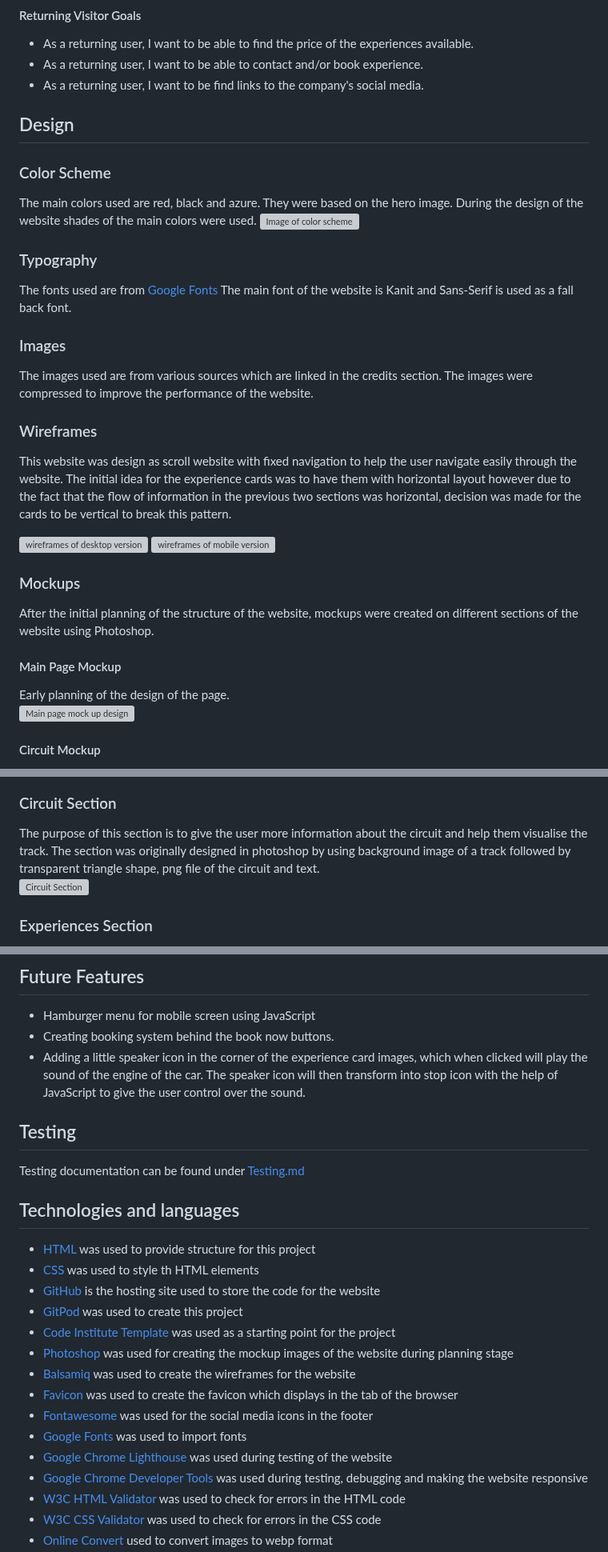
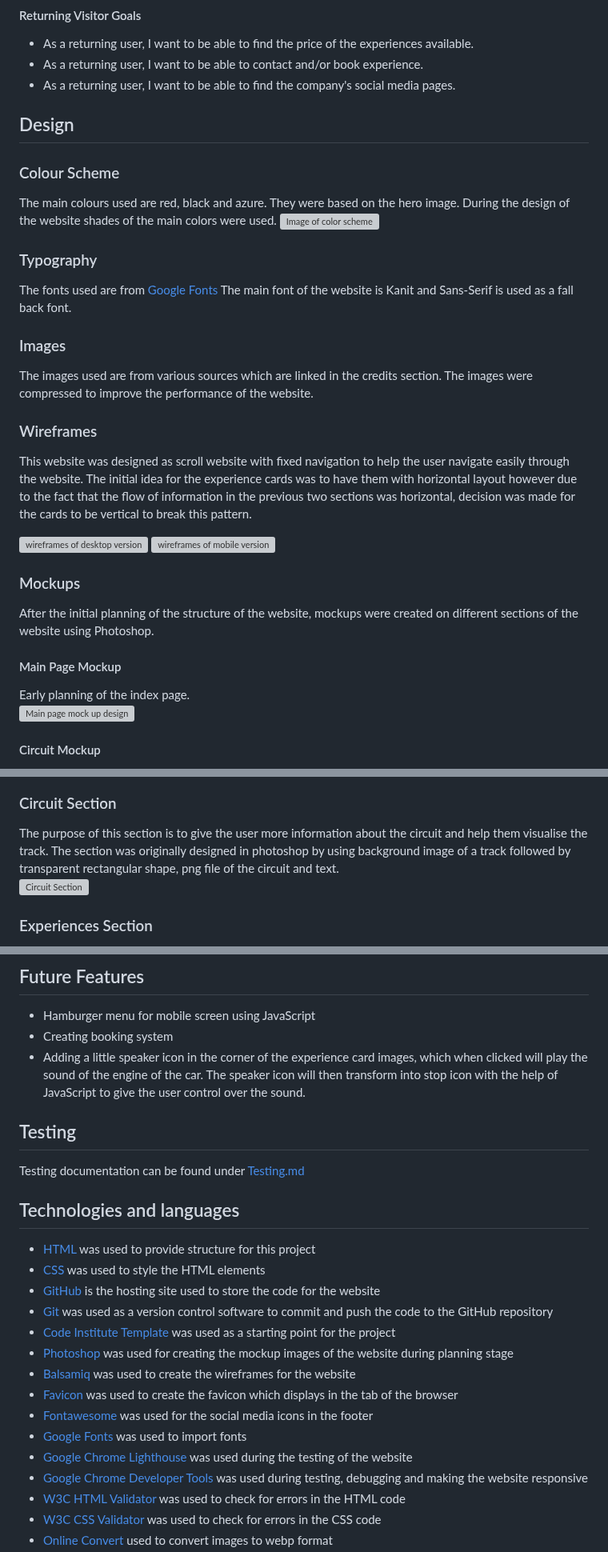
Before and after one commit to Dayana-N/portfolio-project-1, a Markdown page: README.md, 3 parts joined by grey strips. Shown at 80% size. Drawn GitHub-style; grey boxes are pictures that could not be loaded.

```diff
--- a/README.md
+++ b/README.md
@@ -16,17 +43,17 @@ This project was created as a school project for [Code Institute](https://codein
 #### Returning Visitor Goals
 * As a returning user, I want to be able to find the price of the experiences available.
 * As a returning user, I want to be able to contact and/or book experience.
-* As a returning user, I want to be find links to the company's social media.
+* As a returning user, I want to be able to find the company's social media pages.
 ## Design
-### Color Scheme
-The main colors used are red, black and azure. They were based on the hero image. During the design of the website shades of the main colors were used.
+### Colour Scheme
+The main colours used are red, black and azure. They were based on the hero image. During the design of the website shades of the main colors were used.
 ![Image of color scheme](./assets/images/readme-images/color-scheme.PNG)
 ### Typography
 The fonts used are from [Google Fonts](https://fonts.google.com/specimen/Kanit?query=kanit) The main font of the website is Kanit and Sans-Serif is used as a fall back font.
 ### Images
 The images used are from various sources which are linked in the credits section. The images were compressed to improve the performance of the website.
 ### Wireframes
-This website was design as scroll website with fixed navigation to help the user navigate easily through the website.
+This website was designed as scroll website with fixed navigation to help the user navigate easily through the website.
 The initial idea for the experience cards was to have them with horizontal layout however due to the fact that the flow of information in the previous two sections was horizontal, decision was made for the cards to be vertical to break this pattern.
 
 ![wireframes of desktop version](./assets/images/readme-images/balsamiq-page1.PNG)
@@ -35,7 +62,7 @@ The initial idea for the experience cards was to have them with horizontal layou
 ### Mockups
 After the initial planning of the structure of the website, mockups were created on different sections of the website using Photoshop.
 #### Main Page Mockup
-Early planning of the design of the page. <br>
+Early planning of the index page. <br>
 ![Main page mock up design](./assets/images/readme-images/main-page-mockup.PNG)
 
 #### Circuit Mockup
@@ -67,7 +93,7 @@ The about section consist of an image on the left, representing the speed and ad
 ![About Section](./assets/images/features/about-section-features.PNG)
 
 ### Circuit Section
-The purpose of this section is to give the user more information about the circuit and help them visualise the track. The section was originally designed in photoshop by using background image of a track followed by transparent triangle shape, png file of the circuit and text. <br>
+The purpose of this section is to give the user more information about the circuit and help them visualise the track. The section was originally designed in photoshop by using background image of a track followed by transparent rectangular shape, png file of the circuit and text. <br>
 ![Circuit Section](./assets/images/features/circuit-features.PNG)
 
 
@@ -103,7 +129,7 @@ The 404 Page lets the user know that there is an error with their request and gu
 
 ## Future Features
 - Hamburger menu for mobile screen using JavaScript
-- Creating booking system behind the book now buttons.
+- Creating booking system
 - Adding a little speaker icon in the corner of the experience card images, which when clicked will play the sound of the engine of the car. The speaker icon will then transform into stop icon with the help of JavaScript to give the user control over the sound.
 
 ## Testing
@@ -111,16 +137,16 @@ Testing documentation can be found under [Testing.md](testing.md)
 
 ## Technologies and languages
 - [HTML](https://web.dev/learn/html/overview/) was used to provide structure for this project
-- [CSS](https://developer.mozilla.org/en-US/docs/Web/CSS) was used to style th HTML elements
+- [CSS](https://developer.mozilla.org/en-US/docs/Web/CSS) was used to style the HTML elements
 - [GitHub](https://github.com/) is the hosting site used to store the code for the website
-- [GitPod](https://gitpod.io/) was used to create this project
+- [Git](https://git-scm.com/) was used as a version control software to commit and push the code to the GitHub repository
 - [Code Institute Template](https://github.com/Code-Institute-Org/gitpod-full-template) was used as a starting point for the project
 - [Photoshop](https://www.adobe.com/ie/products/photoshop.html) was used for creating the mockup images of the website during planning stage
 - [Balsamiq](https://balsamiq.com/) was used to create the wireframes for the website
 - [Favicon](https://favicon.io/) was used to create the favicon which displays in the tab of the browser
 - [Fontawesome](https://fontawesome.com/) was used for the social media icons in the footer
 - [Google Fonts](https://fonts.google.com/) was used to import fonts
-- [Google Chrome Lighthouse](https://developers.google.com/web/tools/lighthouse) was used during testing of the website
+- [Google Chrome Lighthouse](https://developers.google.com/web/tools/lighthouse) was used during the testing of the website
 - [Google Chrome Developer Tools](https://developer.chrome.com/docs/devtools/overview/) was used during testing, debugging and making the website responsive
 - [W3C HTML Validator](https://validator.w3.org/) was used to check for errors in the HTML code
 - [W3C CSS Validator](https://jigsaw.w3.org/css-validator/) was used to check for errors in the CSS code
```
Also changed, not shown: other parts of README.md (+46 -6 lines), testing.md (+2 -2 lines).
